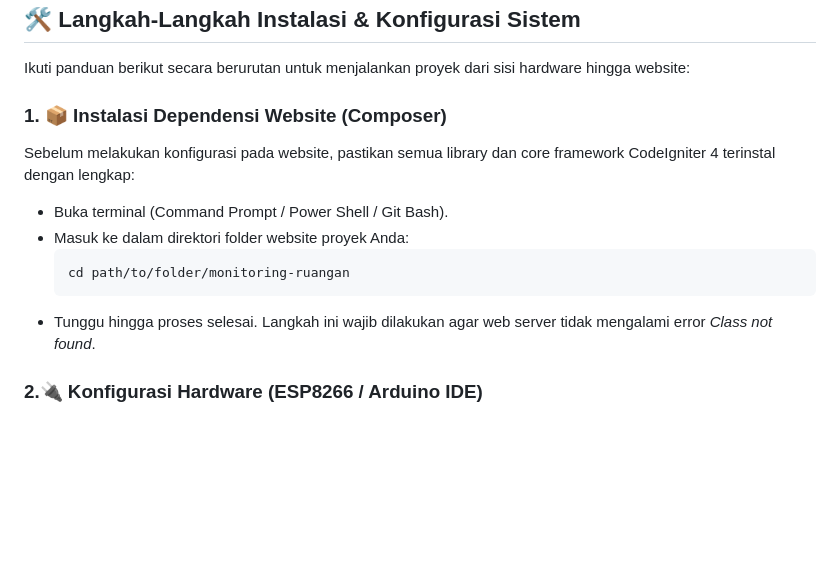
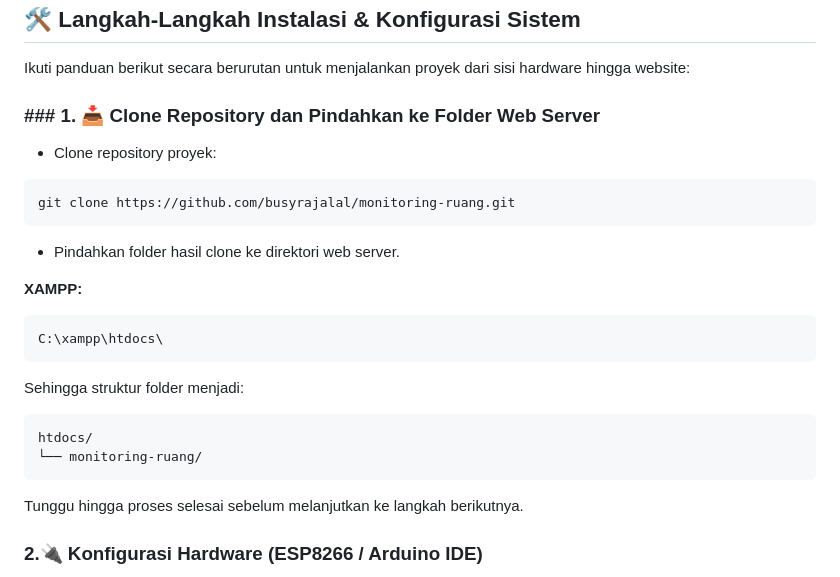
Before and after one commit to busyrajalal/monitoring-ruang, a Markdown page: README.md, the part around the change. GitHub-like rendering; blank space fills up the shorter version.

````diff
--- a/README.md
+++ b/README.md
@@ -11,14 +11,30 @@ Ikuti langkah-langkah di bawah ini untuk melakukan instalasi dan konfigurasi pro
 
 Ikuti panduan berikut secara berurutan untuk menjalankan proyek dari sisi hardware hingga website:
 
-### 1. 📦 Instalasi Dependensi Website (Composer)
-Sebelum melakukan konfigurasi pada website, pastikan semua library dan core framework CodeIgniter 4 terinstal dengan lengkap:
-* Buka terminal (Command Prompt / Power Shell / Git Bash).
-* Masuk ke dalam direktori folder website proyek Anda:
-  ```bash
-  cd path/to/folder/monitoring-ruangan
-  ```
-* Tunggu hingga proses selesai. Langkah ini wajib dilakukan agar web server tidak mengalami error *Class not found*.
+### ### 1. 📥 Clone Repository dan Pindahkan ke Folder Web Server
+
+* Clone repository proyek:
+
+```bash
+git clone https://github.com/busyrajalal/monitoring-ruang.git
+```
+
+* Pindahkan folder hasil clone ke direktori web server.
+
+**XAMPP:**
+
+```text
+C:\xampp\htdocs\
+```
+
+Sehingga struktur folder menjadi:
+
+```text
+htdocs/
+└── monitoring-ruang/
+```
+
+Tunggu hingga proses selesai sebelum melanjutkan ke langkah berikutnya.
 
 ### 2.🔌 Konfigurasi Hardware (ESP8266 / Arduino IDE)
 Sebelum mengunggah kode program ke NodeMCU ESP8266, buka file program di folder `monitoring-ruangan\file database dan ino\monitoring-ruang` menggunakan aplikasi Arduino IDE, lalu sesuaikan konfigurasi jaringan dan server berikut:
````
